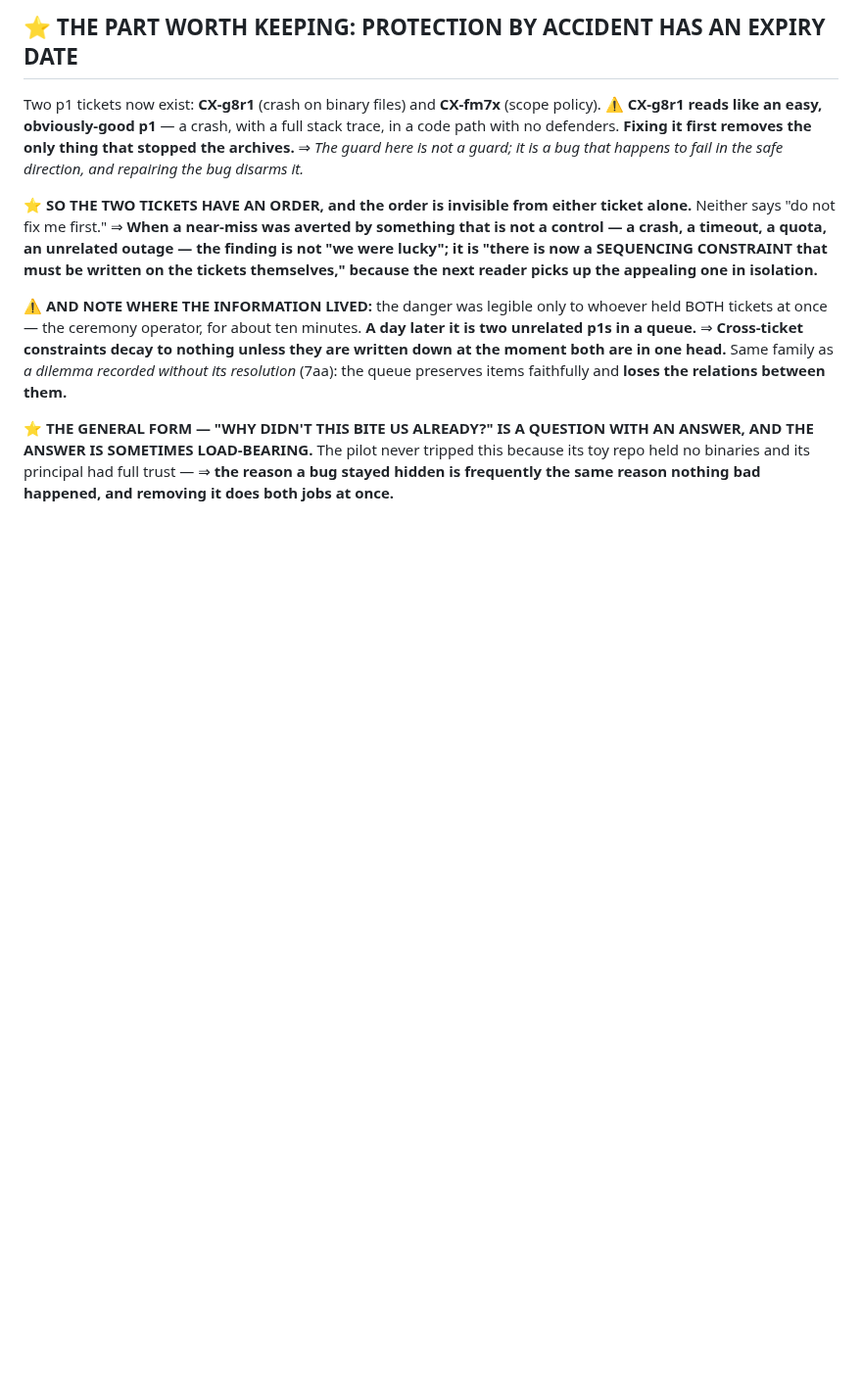
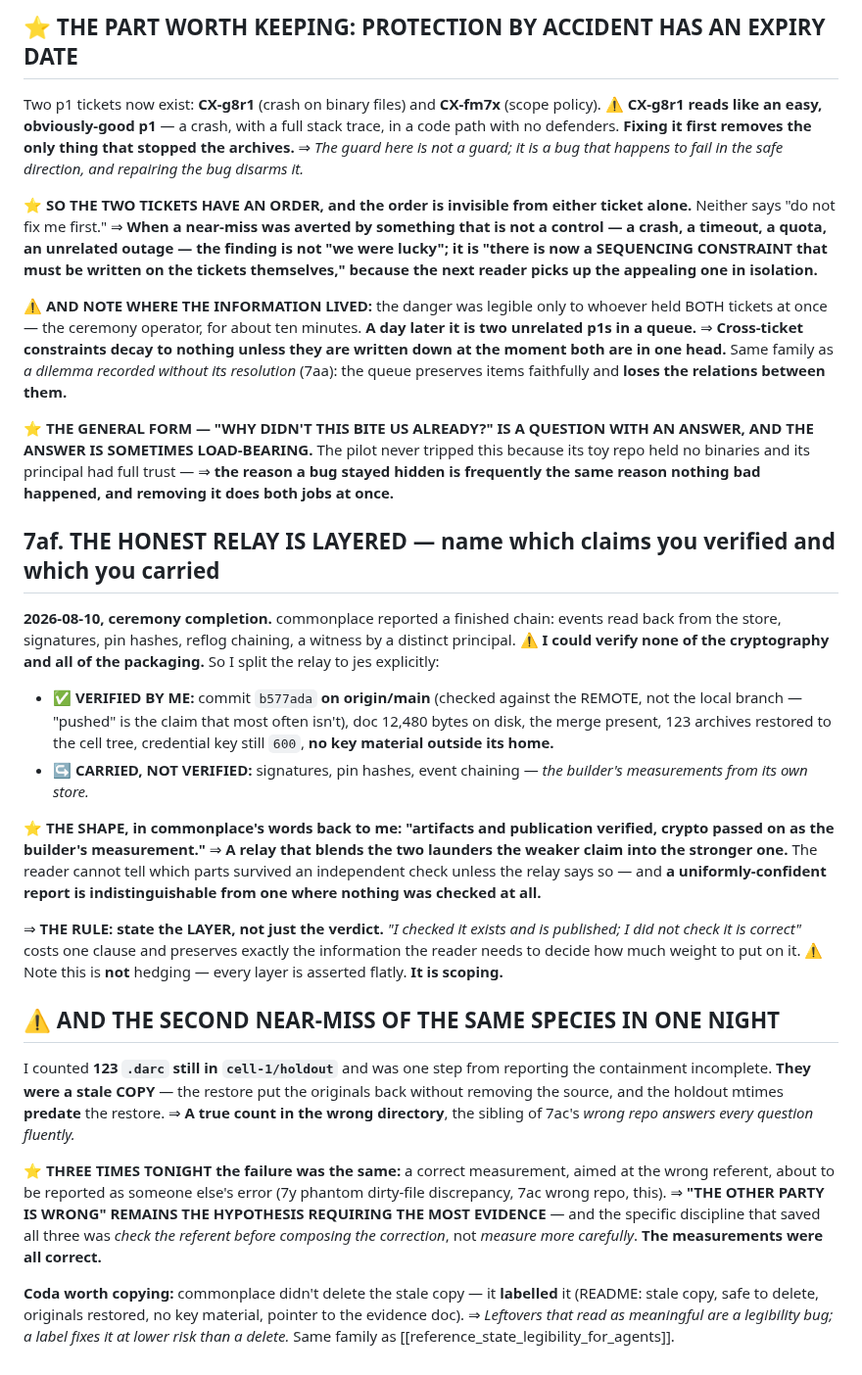
Before and after one commit to jes5199/boss-clod, a Markdown page: LESSONS.md, the part around the change. Shown at 98% size. Rendered like a GitHub page; blank space fills up the shorter version.

Commit message:
docs: the honest relay is layered — verified vs carried, and the third wrong-referent near-miss in one night

```diff
--- a/LESSONS.md
+++ b/LESSONS.md
@@ -1467,3 +1467,46 @@ them.**
 ANSWER IS SOMETIMES LOAD-BEARING.** The pilot never tripped this because its toy repo held no
 binaries and its principal had full trust — ⇒ **the reason a bug stayed hidden is frequently the
 same reason nothing bad happened, and removing it does both jobs at once.**
+
+## 7af. THE HONEST RELAY IS **LAYERED** — name which claims you verified and which you carried
+
+**2026-08-10, ceremony completion.** commonplace reported a finished chain: events read back from
+the store, signatures, pin hashes, reflog chaining, a witness by a distinct principal. ⚠️ **I
+could verify none of the cryptography and all of the packaging.** So I split the relay to jes
+explicitly:
+
+- ✅ **VERIFIED BY ME:** commit `b577ada` **on origin/main** (checked against the REMOTE, not the
+  local branch — "pushed" is the claim that most often isn't), doc 12,480 bytes on disk, the
+  merge present, 123 archives restored to the cell tree, credential key still `600`, **no key
+  material outside its home.**
+- ↪️ **CARRIED, NOT VERIFIED:** signatures, pin hashes, event chaining — *the builder's
+  measurements from its own store.*
+
+⭐ **THE SHAPE, in commonplace's words back to me: "artifacts and publication verified, crypto
+passed on as the builder's measurement."** ⇒ **A relay that blends the two launders the weaker
+claim into the stronger one.** The reader cannot tell which parts survived an independent check
+unless the relay says so — and **a uniformly-confident report is indistinguishable from one where
+nothing was checked at all.**
+
+⇒ **THE RULE: state the LAYER, not just the verdict.** *"I checked it exists and is published; I
+did not check it is correct"* costs one clause and preserves exactly the information the reader
+needs to decide how much weight to put on it. ⚠️ Note this is **not** hedging — every layer is
+asserted flatly. **It is scoping.**
+
+## ⚠️ AND THE SECOND NEAR-MISS OF THE SAME SPECIES IN ONE NIGHT
+
+I counted **123 `.darc` still in `cell-1/holdout`** and was one step from reporting the
+containment incomplete. **They were a stale COPY** — the restore put the originals back without
+removing the source, and the holdout mtimes **predate** the restore. ⇒ **A true count in the
+wrong directory**, the sibling of 7ac's *wrong repo answers every question fluently.*
+
+⭐ **THREE TIMES TONIGHT the failure was the same:** a correct measurement, aimed at the wrong
+referent, about to be reported as someone else's error (7y phantom dirty-file discrepancy, 7ac
+wrong repo, this). ⇒ **"THE OTHER PARTY IS WRONG" REMAINS THE HYPOTHESIS REQUIRING THE MOST
+EVIDENCE** — and the specific discipline that saved all three was *check the referent before
+composing the correction*, not *measure more carefully*. **The measurements were all correct.**
+
+**Coda worth copying:** commonplace didn't delete the stale copy — it **labelled** it (README:
+stale copy, safe to delete, originals restored, no key material, pointer to the evidence doc).
+⇒ *Leftovers that read as meaningful are a legibility bug; a label fixes it at lower risk than
+a delete.* Same family as [[reference_state_legibility_for_agents]].
```
